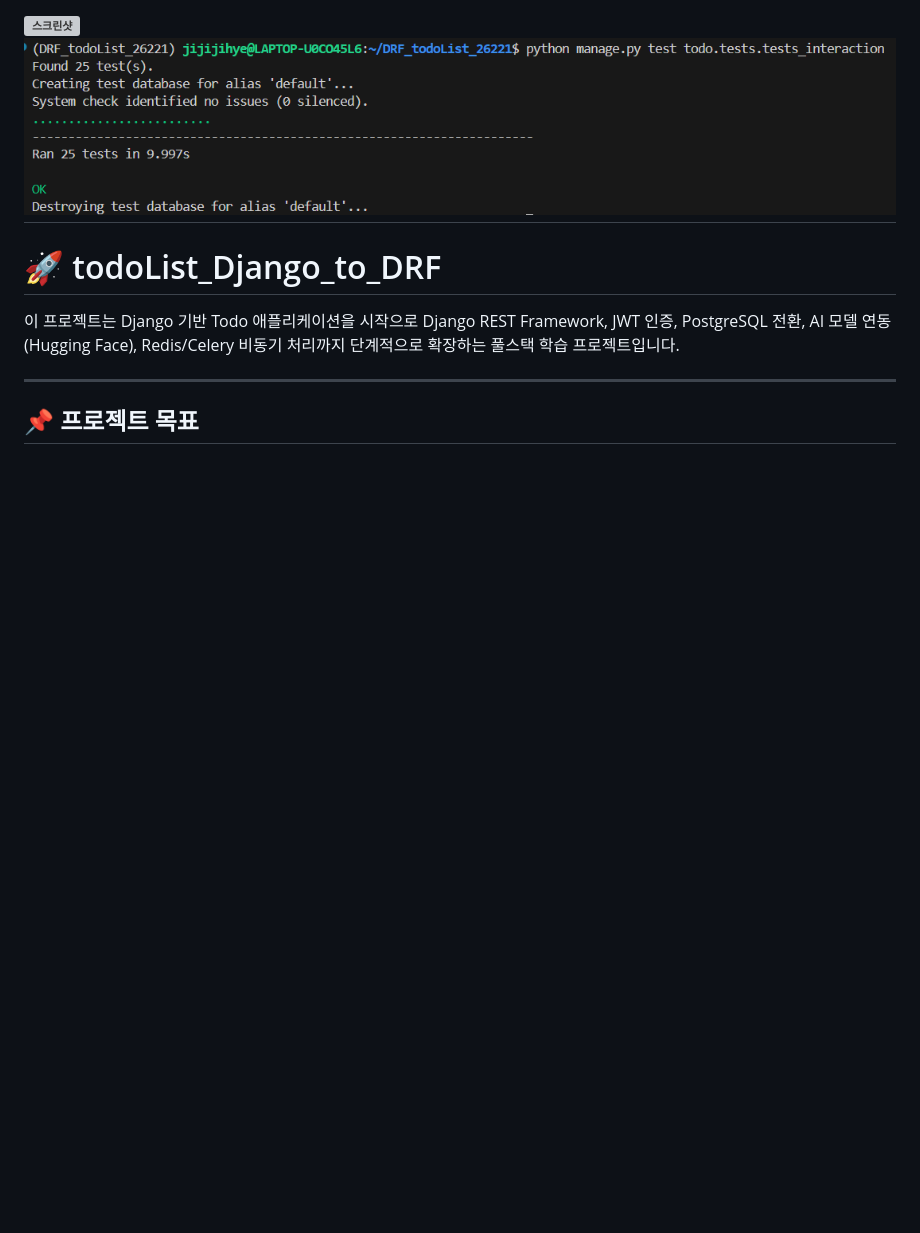
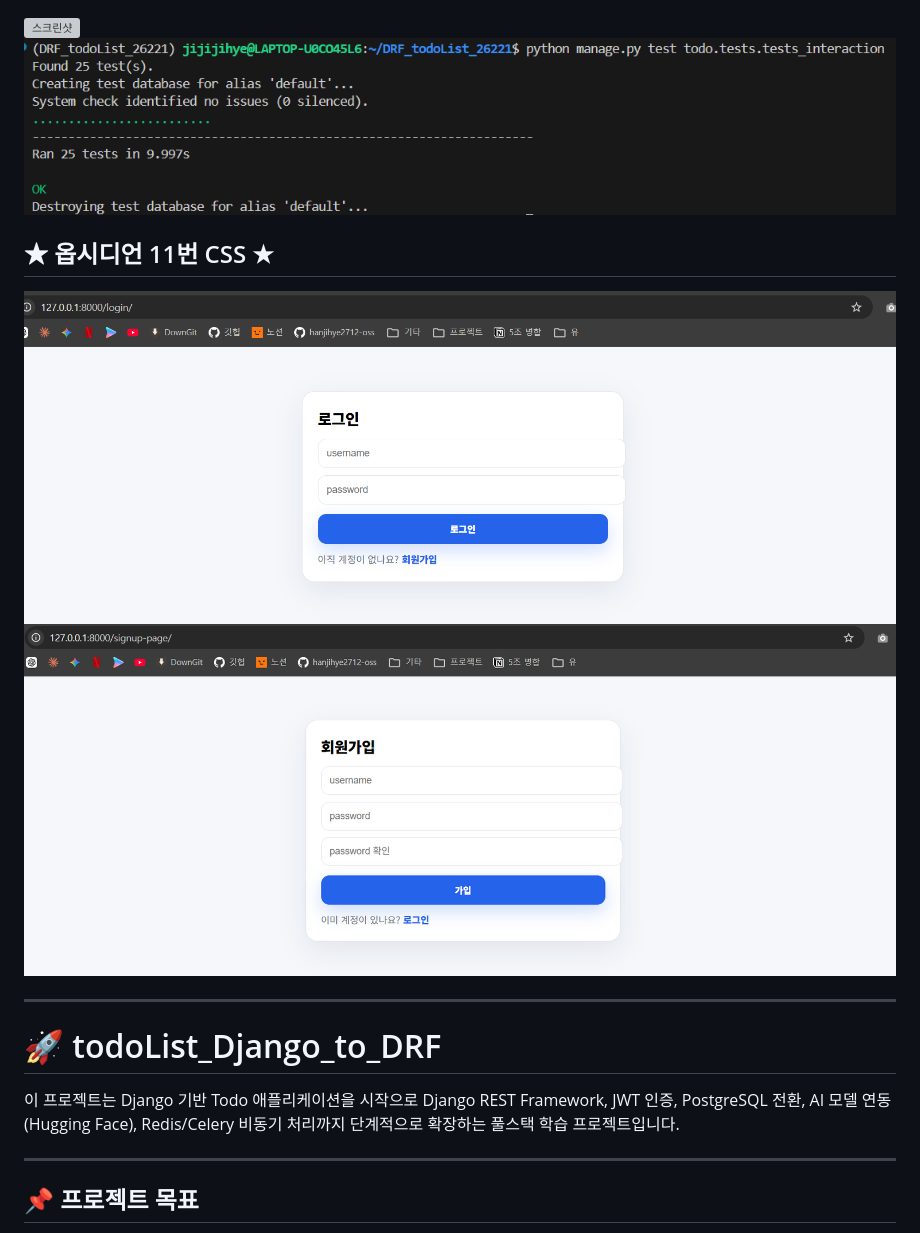
Before and after one commit to hanjihye2712-oss/todolist, a Markdown page: README.md, the part around the change. GitHub-like rendering; pictures changed too: images/7.png (added), images/8.png (added); blank space fills up the shorter version; grey boxes are pictures that could not be loaded.

```diff
--- a/README.md
+++ b/README.md
@@ -28,6 +28,13 @@
 ## ★ 옵시디언 10번 인터렉티브 ★
 ![스크린샷](images/5.png)
 ![스크린샷](images/6.png)
+
+## ★ 옵시디언 11번 CSS ★
+![스크린샷](images/7.png)
+![스크린샷](images/8.png)
+
+
+
 ---
 
 # 🚀 todoList_Django_to_DRF
```
Also changed, not shown: 5 other files.
